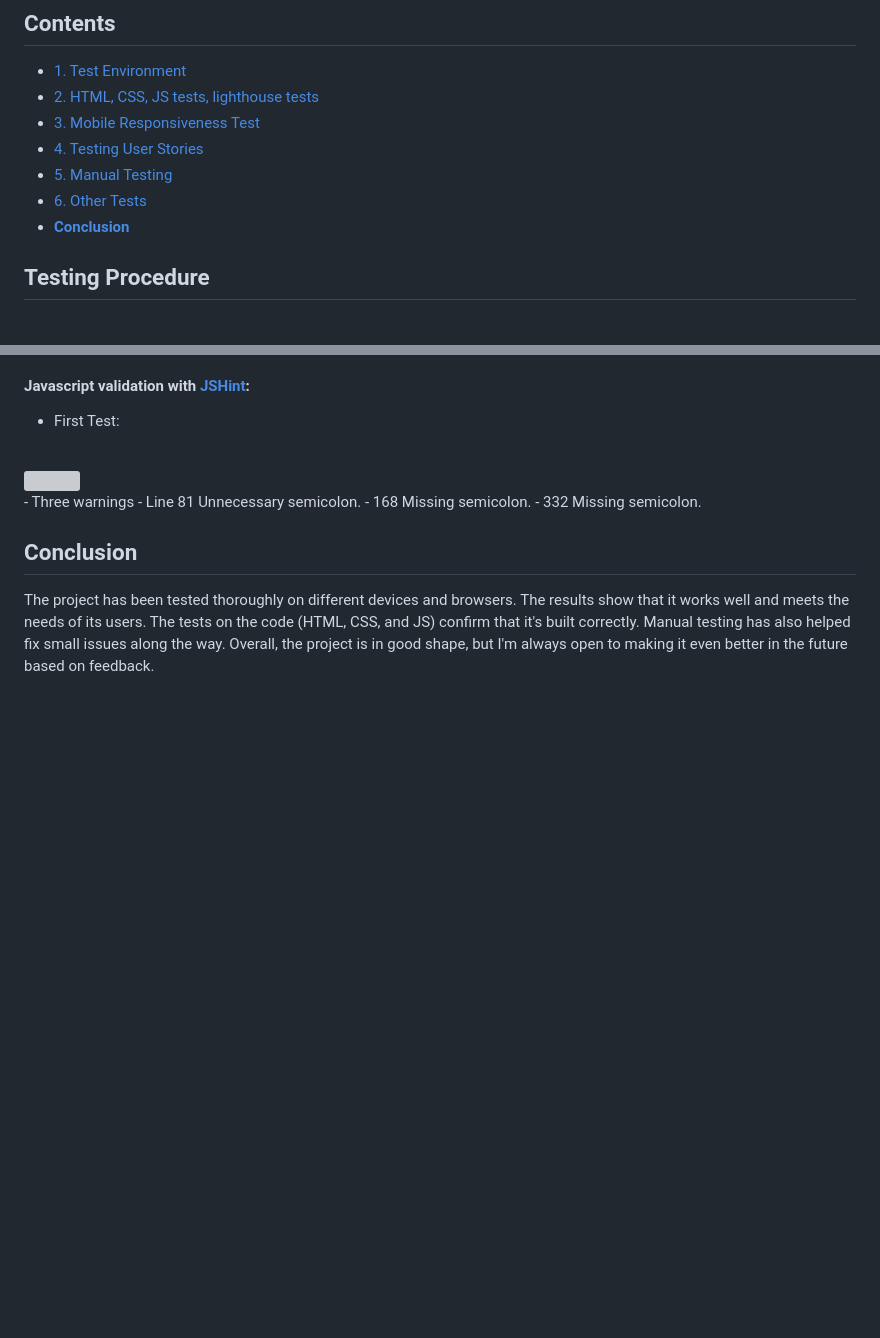
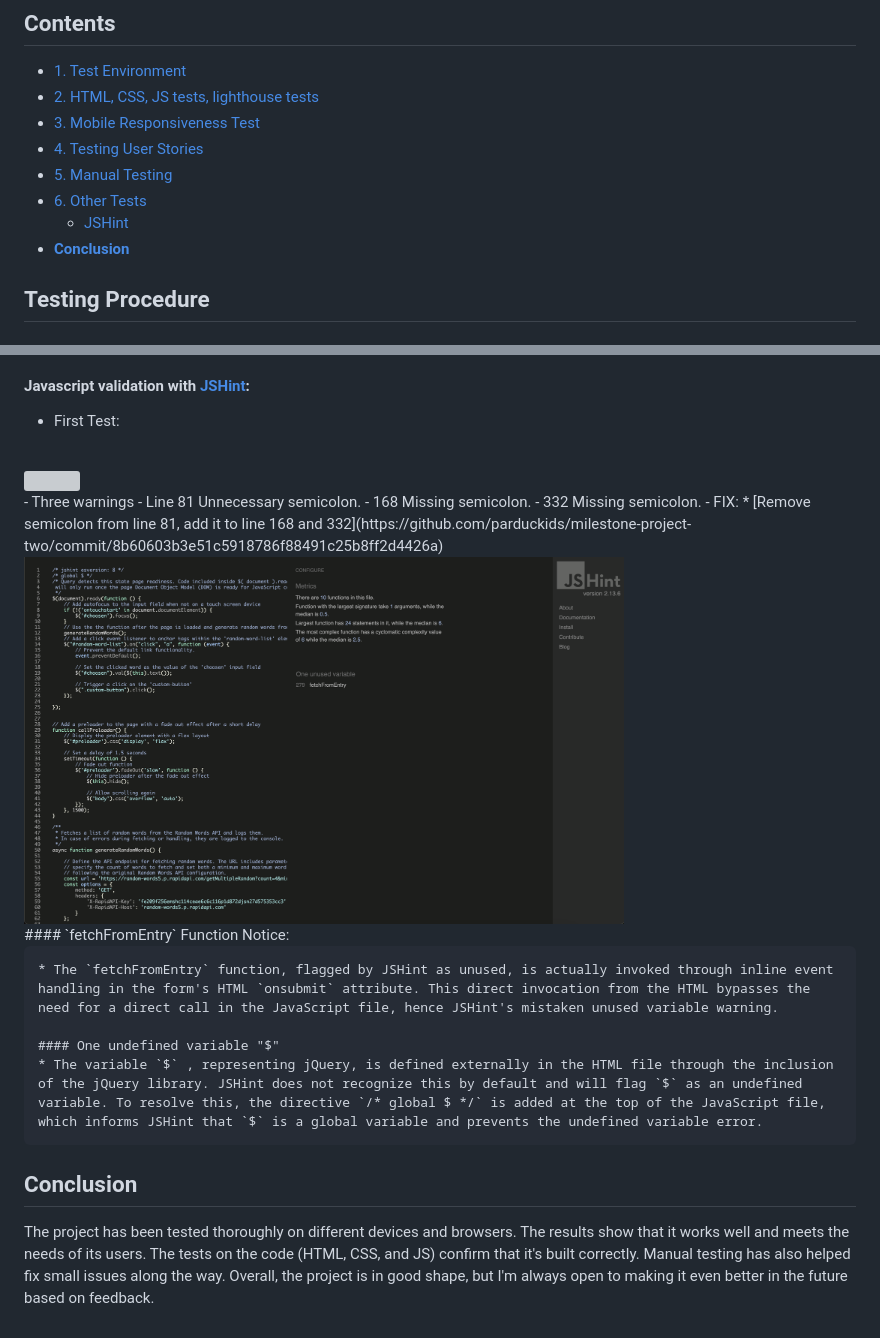
Before and after one commit to parduckids/milestone-project-two, a Markdown page: TESTING.md, 2 parts joined by grey strips. GitHub-like rendering; pictures changed too: rm-images/jshint-final.png (added); blank space fills up the shorter version; grey boxes are pictures that could not be loaded.

Commit message:
Docs: extend testing.md

```diff
--- a/TESTING.md
+++ b/TESTING.md
@@ -9,4 +9,5 @@
 - [6. Other Tests](#6-other-tests)
+    - [JSHint](#javascript-validation-with-jshint)
 - [**Conclusion**](#conclusion)
 
 ## Testing Procedure
@@ -126,6 +127,19 @@ Testing Mobile responsiveness with the help of **[Google Developer Tools](https:
         - Line 81   Unnecessary semicolon.
         - 168   Missing semicolon.
         - 332   Missing semicolon.
+    - FIX:
+        * [Remove semicolon from line 81, add it to line 168 and 332](https://github.com/parduckids/milestone-project-two/commit/8b60603b3e51c5918786f88491c25b8ff2d4426a)
+<br>
+<img src="rm-images/jshint-final.png"  width="600"/>
+<br>
+    #### `fetchFromEntry` Function Notice:
+
+    * The `fetchFromEntry` function, flagged by JSHint as unused, is actually invoked through inline event handling in the form's HTML `onsubmit` attribute. This direct invocation from the HTML bypasses the need for a direct call in the JavaScript file, hence JSHint's mistaken unused variable warning.
+
+    #### One undefined variable "$"
+    * The variable `$` , representing jQuery, is defined externally in the HTML file through the inclusion of the jQuery library. JSHint does not recognize this by default and will flag `$` as an undefined variable. To resolve this, the directive `/* global $ */` is added at the top of the JavaScript file, which informs JSHint that `$` is a global variable and prevents the undefined variable error.
+
+
 
 
 
```
Also changed, not shown: other parts of TESTING.md (+1 -1 lines).
